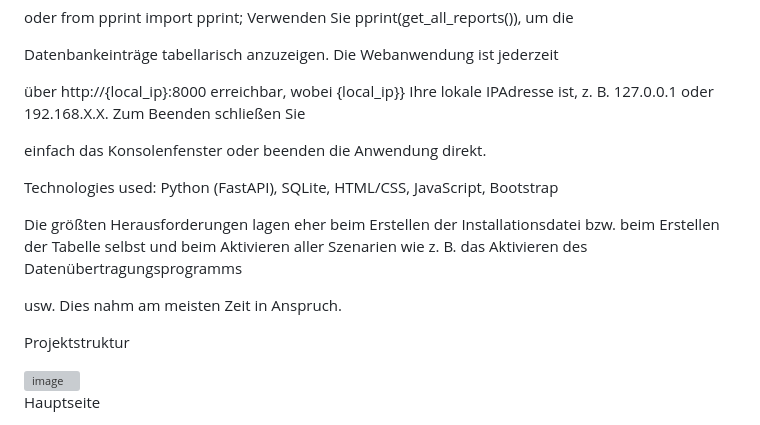
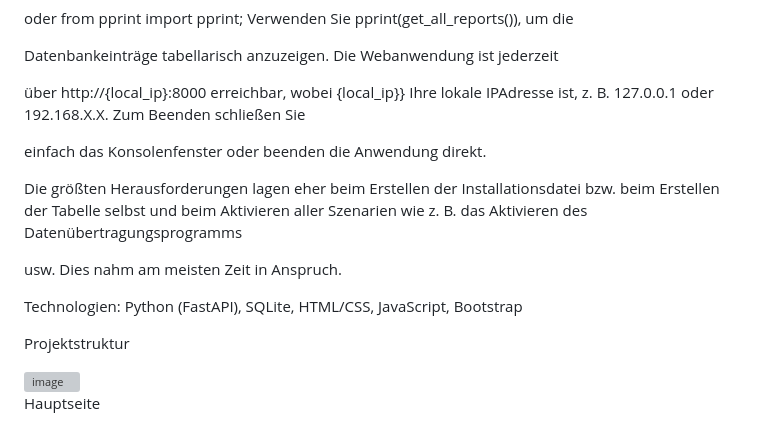
Before and after one commit to Itro2002/WS_f-r_ein_IT_SH_Ihor_Sanzharevskyi, a Markdown page: README.md, the part around the change. Drawn GitHub-style; grey boxes are pictures that could not be loaded.

```diff
--- a/README.md
+++ b/README.md
@@ -79,11 +79,12 @@ Datenbankeinträge tabellarisch anzuzeigen. Die Webanwendung ist jederzeit
 
 einfach das Konsolenfenster oder beenden die Anwendung direkt.
 
-Technologies used: Python (FastAPI), SQLite, HTML/CSS, JavaScript, Bootstrap
-
 Die größten Herausforderungen lagen eher beim Erstellen der Installationsdatei bzw. beim Erstellen der Tabelle selbst und beim Aktivieren aller Szenarien wie z. B. das Aktivieren des Datenübertragungsprogramms
 
 usw. Dies nahm am meisten Zeit in Anspruch.
+
+Technologien:
+  Python (FastAPI), SQLite, HTML/CSS, JavaScript, Bootstrap
 
 Projektstruktur
 
```
